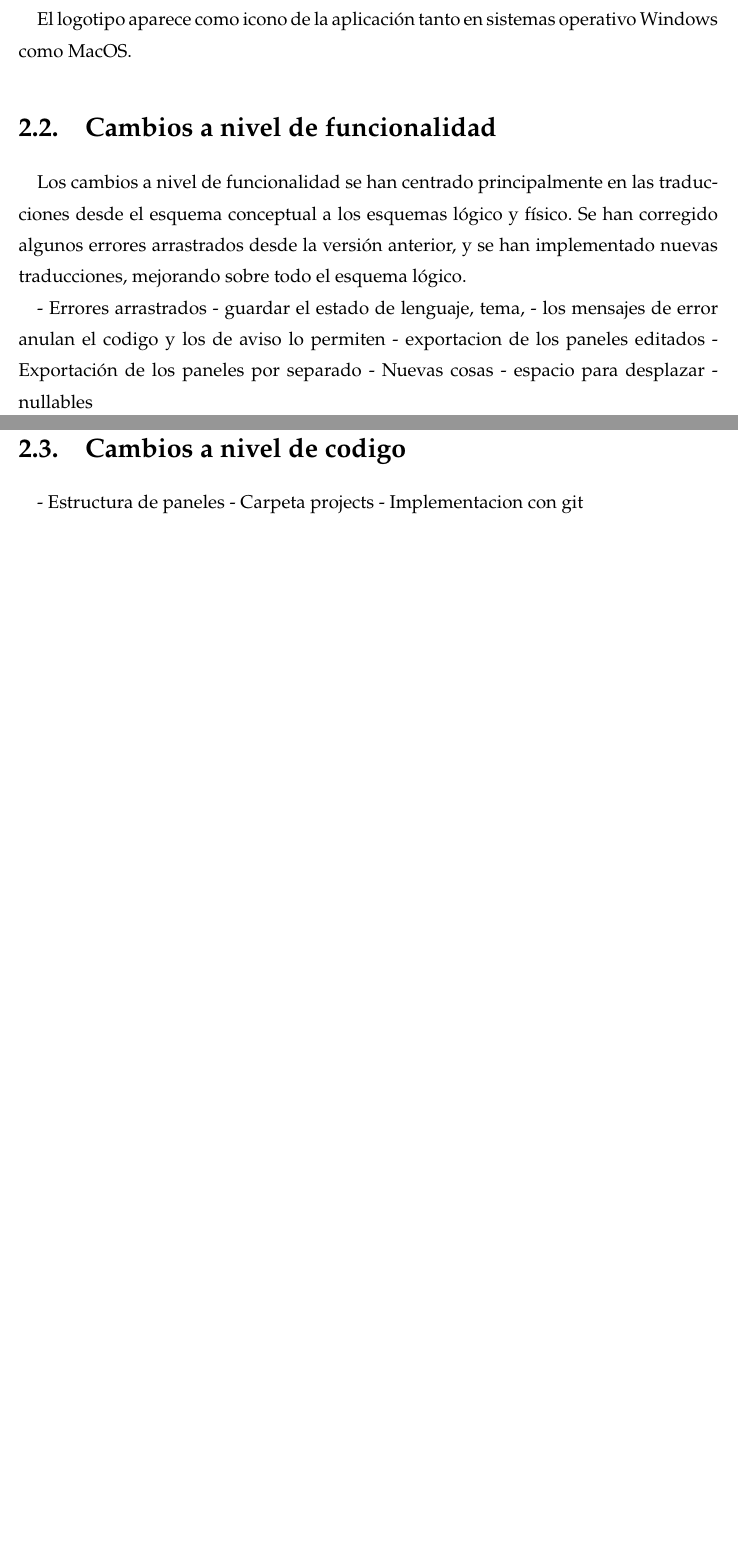
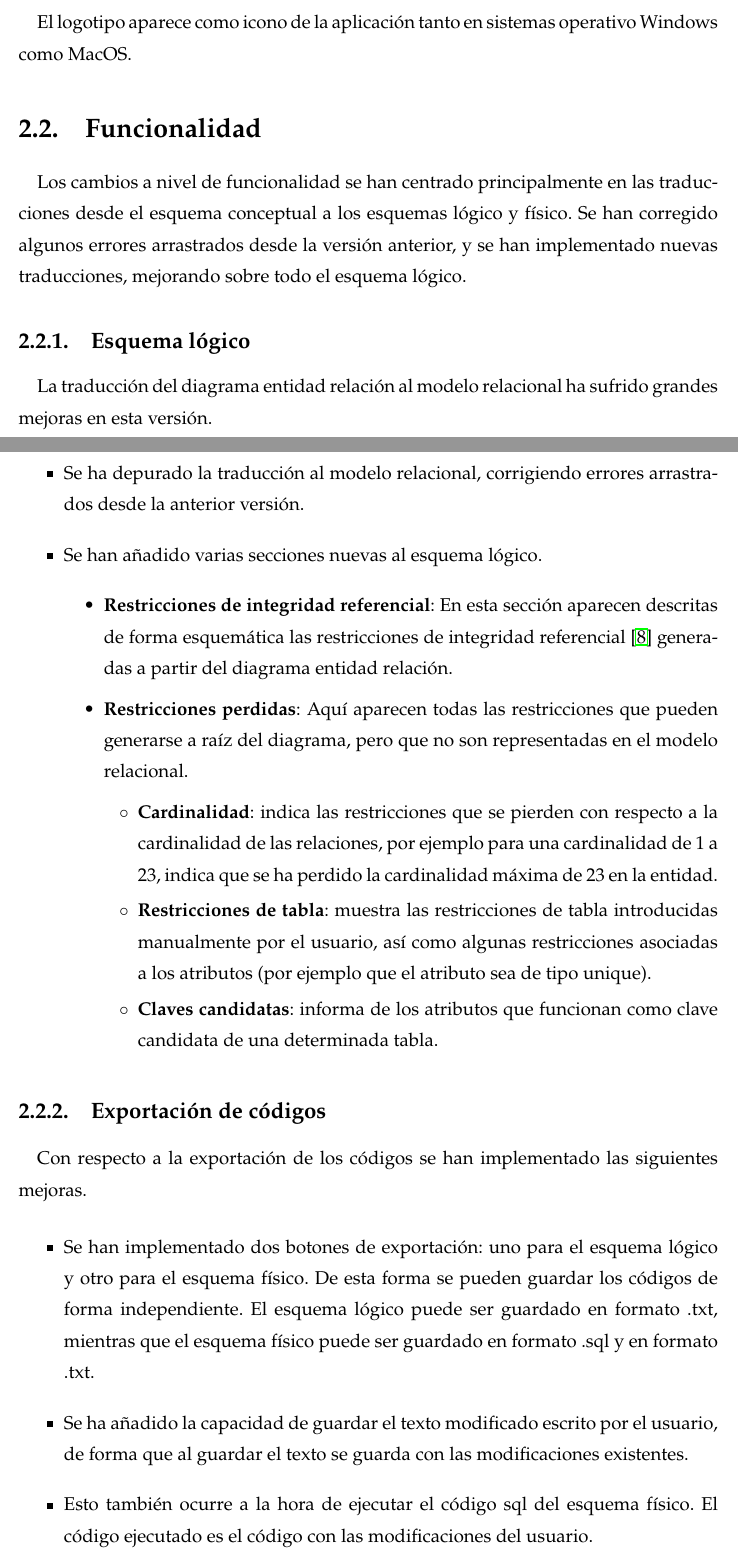
Before and after one commit to miguelarriba/TFG---DBCASE-Memoria-del-proyecto-, a LaTeX thesis (main.tex, which reads chapters/chapter3.tex): two parts of pages 22 and 23 of 27 before the commit and two parts of pages 22 and 23 of 31 after it, joined at a grey line, cut so that both start at the same text, the shorter picture padded with empty space. Compiled offline with pdfLaTeX.

Commit message:
Fin de la seccion de codigo

```diff
--- a/chapters/chapter3.tex
+++ b/chapters/chapter3.tex
@@ -255,14 +255,31 @@ Se ha diseñado un nuevo logotipo para la aplicación. El diseño está inspirad
 El logotipo aparece como icono de la aplicación tanto en sistemas operativo Windows como MacOS.
 
 %%%%%%%%%%%%%%%%
-\section{Cambios a nivel de funcionalidad}
+\section{Funcionalidad}
 Los cambios a nivel de funcionalidad se han centrado principalmente en las traducciones desde el esquema conceptual a los esquemas lógico y físico. Se han corregido algunos errores arrastrados desde la versión anterior, y se han implementado nuevas traducciones, mejorando sobre todo el esquema lógico.
 
-- Errores arrastrados
-- guardar el estado de lenguaje, tema,
-- los mensajes de error anulan el codigo y los de aviso lo permiten
-- exportacion de los paneles editados
-- Exportación de los paneles por separado
-- Nuevas cosas
-- espacio para desplazar
-- nullables
+\subsection{Esquema lógico}
+
+La traducción del diagrama entidad relación al modelo relacional ha sufrido grandes mejoras en esta versión.
+\begin{itemize}
+    \item Se ha depurado la traducción al modelo relacional, corrigiendo errores arrastrados desde la anterior versión.
+    \item Se han añadido varias secciones nuevas al esquema lógico.
+    \begin{itemize}
+        \item \textbf{Restricciones de integridad referencial}: En esta sección aparecen descritas de forma esquemática las restricciones de integridad referencial \cite{rir} generadas a partir del diagrama entidad relación.
+        \item \textbf{Restricciones perdidas}: Aquí aparecen todas las restricciones que pueden generarse a raíz del diagrama, pero que no son representadas en el modelo relacional.
+        \begin{itemize}
+            \item \textbf{Cardinalidad}: indica las restricciones que se pierden con respecto a la cardinalidad de las relaciones, por ejemplo para una cardinalidad de 1 a 23, indica que se ha perdido la cardinalidad máxima de 23 en la entidad.
+            \item \textbf{Restricciones de tabla}: muestra las restricciones de tabla introducidas manualmente por el usuario, así como algunas restricciones asociadas a los atributos (por ejemplo que el atributo sea de tipo unique).
+            \item \textbf{Claves candidatas}: informa de los atributos que funcionan como clave candidata de una determinada tabla.
+        \end{itemize}
+    \end{itemize}
+\end{itemize}
+\subsection{Exportación de códigos}
+Con respecto a la exportación de los códigos se han implementado las siguientes mejoras.
+
+\begin{itemize}
+    \item Se han implementado dos botones de exportación: uno para el esquema lógico y otro para el esquema físico. De esta forma se pueden guardar los códigos de forma independiente. El esquema lógico puede ser guardado en formato .txt, mientras que el esquema físico puede ser guardado en formato .sql y en formato .txt.
+    \item Se ha añadido la capacidad de guardar el texto modificado escrito por el usuario, de forma que al guardar el texto se guarda con las modificaciones existentes.
+    \item Esto también ocurre a la hora de ejecutar el código sql del esquema físico. El código ejecutado es el código con las modificaciones del usuario.
+    \item Para hacer posible el guardado y la ejecución de los códigos modificados, y dado que los paneles de texto funcionan con el formato HTML, ha sido necesaria la implementación de un sistema de traducción de texto HTML a texto plano.
+\end{itemize}
@@ -269,3 +322,2 @@ Los cambios a nivel de funcionalidad se han centrado principalmente en las tradu
 
 %%%%%%%%%%%%%%%%
-\section{Cambios a nivel de codigo}
```
Also changed, not shown: chapters/Agradecimientos.tex (deleted, +0 -1 lines), data/bib.tex (+12 -0 lines), main.tex (+1 -1 lines), img/nulls.png (added), chapters/chapter3.tex (43 more changed lines).
